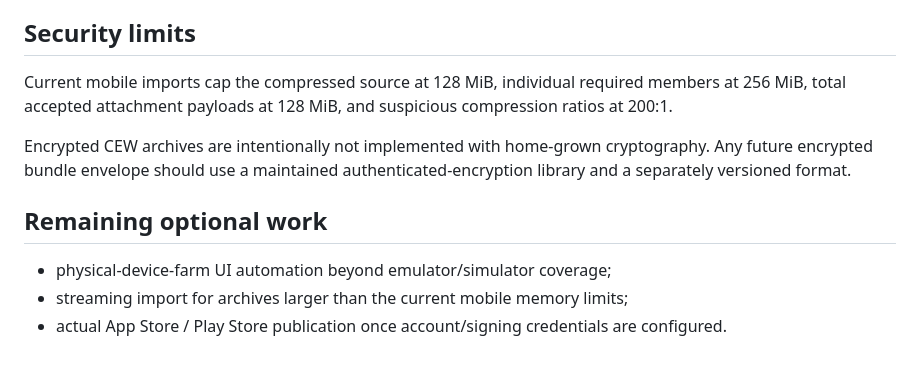
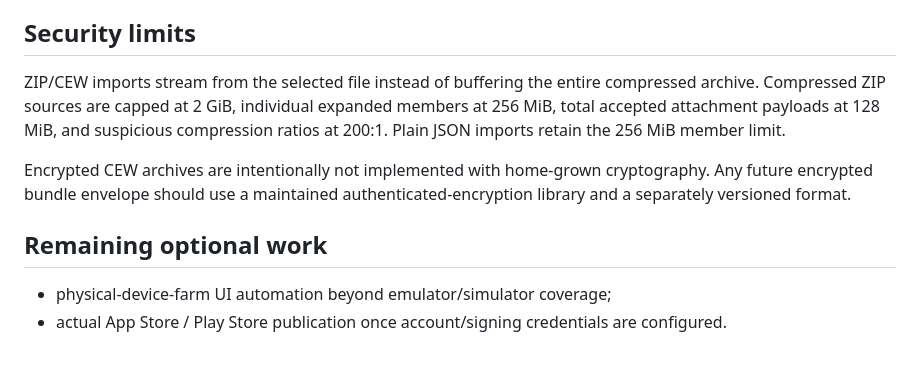
Before and after one commit to ngallodev-software/conversation-export-workbench, a Markdown page: mobile/README.md, the part around the change. Rendered like a GitHub page.

Commit message:
Document streamed large-export import behavior

```diff
--- a/mobile/README.md
+++ b/mobile/README.md
@@ -117,12 +117,11 @@ The `android/` and `ios/` platform trees are generated from the pinned Capacitor
 
 ## Security limits
 
-Current mobile imports cap the compressed source at 128 MiB, individual required members at 256 MiB, total accepted attachment payloads at 128 MiB, and suspicious compression ratios at 200:1.
+ZIP/CEW imports stream from the selected file instead of buffering the entire compressed archive. Compressed ZIP sources are capped at 2 GiB, individual expanded members at 256 MiB, total accepted attachment payloads at 128 MiB, and suspicious compression ratios at 200:1. Plain JSON imports retain the 256 MiB member limit.
 
 Encrypted CEW archives are intentionally not implemented with home-grown cryptography. Any future encrypted bundle envelope should use a maintained authenticated-encryption library and a separately versioned format.
 
 ## Remaining optional work
 
 - physical-device-farm UI automation beyond emulator/simulator coverage;
-- streaming import for archives larger than the current mobile memory limits;
 - actual App Store / Play Store publication once account/signing credentials are configured.
```
